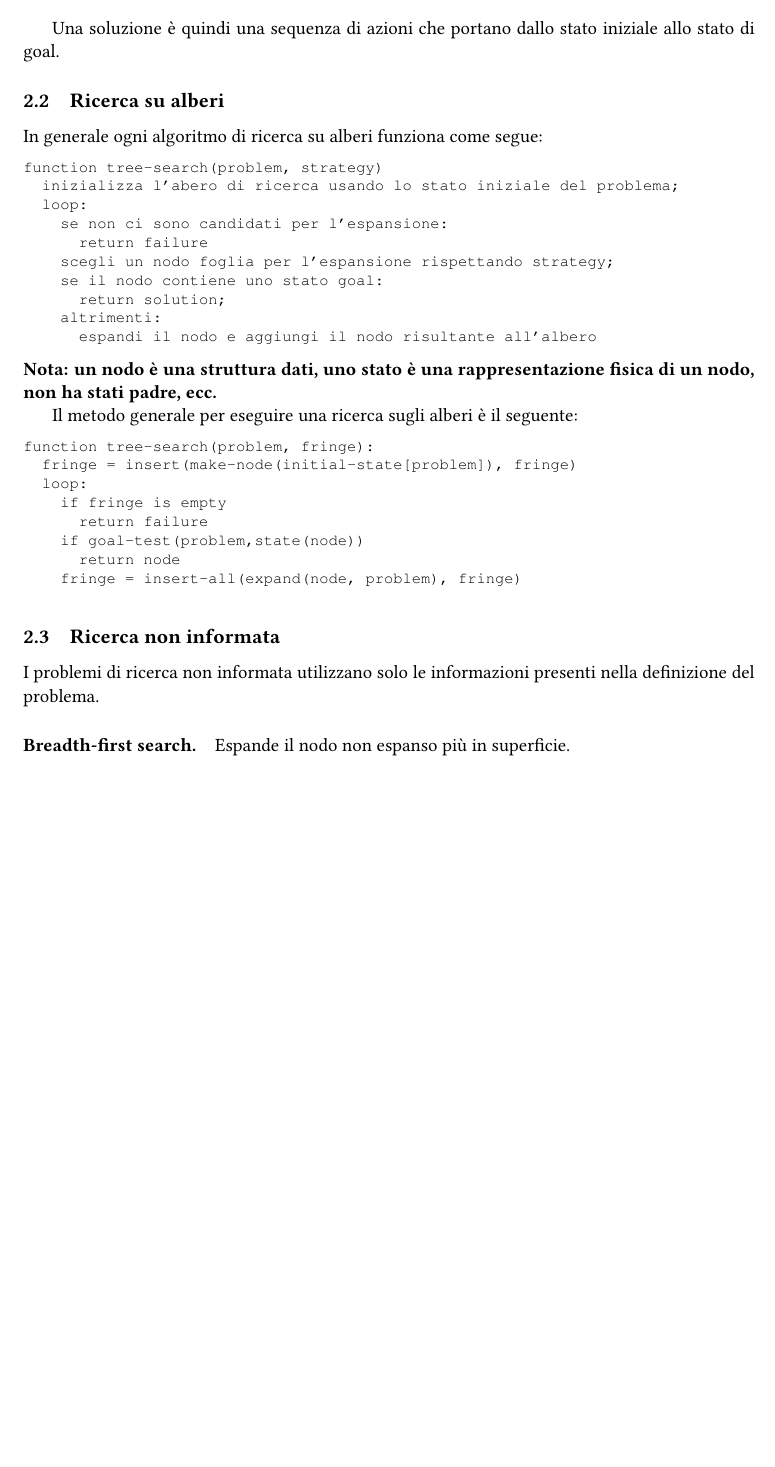
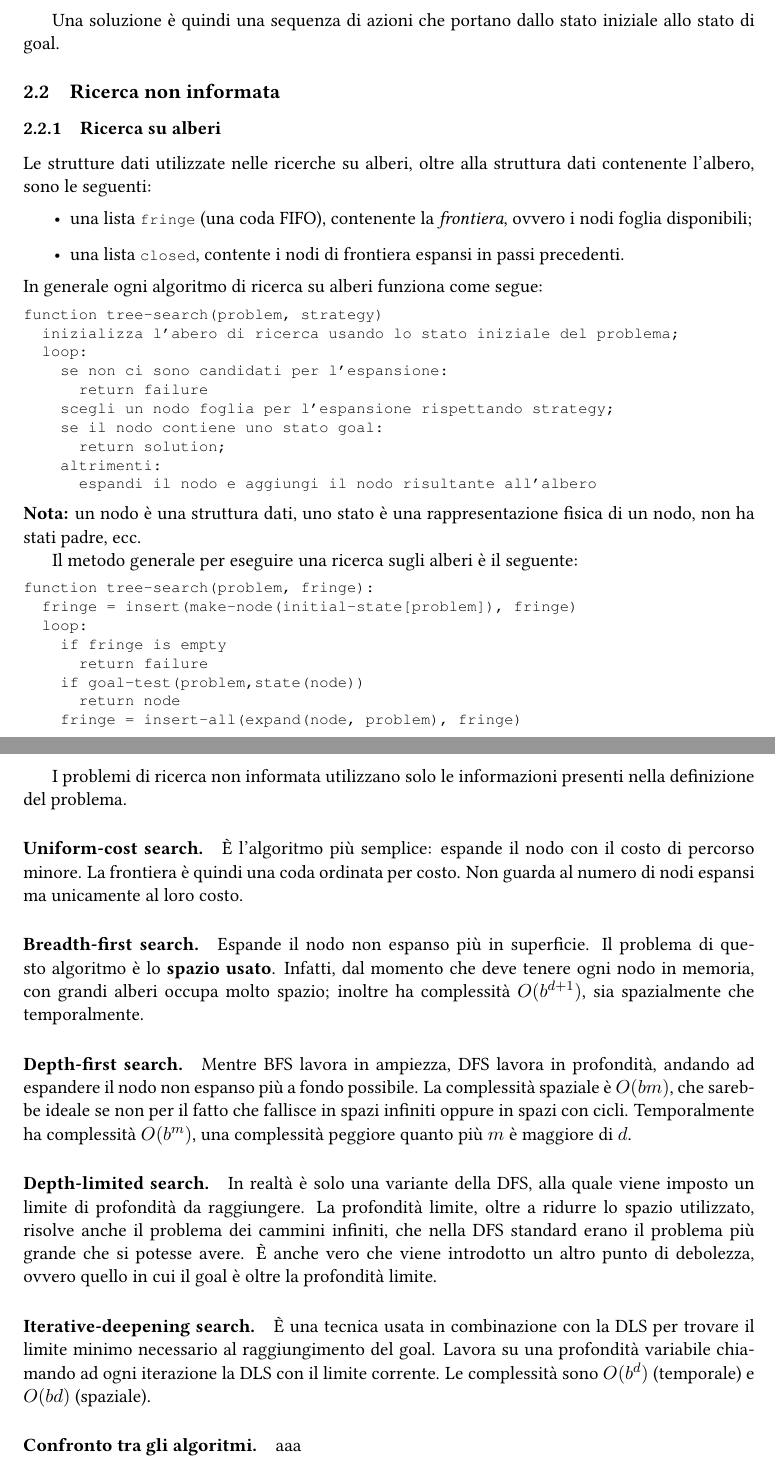
Before and after one commit to sentientmachin3/dispense-info-univr, a LaTeX document (magistrale/intelligenza-artificiale/ia.tex): part of page 4 of 4 before the commit and two parts of pages 4 and 5 of 5 after it, the two joined at a grey line, cut so that both start at the same text, the shorter picture padded with empty space. Compiled offline with pdfLaTeX.

Commit message:
Ricerca non informata

```diff
--- a/magistrale/intelligenza-artificiale/ia.tex
+++ b/magistrale/intelligenza-artificiale/ia.tex
@@ -1,5 +1,5 @@
 \documentclass[a4paper, 11pt]{article}
-\usepackage[english]{babel}
+\usepackage[english, italian]{babel}
 \usepackage[utf8]{inputenc}
 \usepackage[T1]{fontenc}
 \usepackage{amsmath}
@@ -95,9 +96,18 @@ Un problema a stato singolo è definito da 4 elementi: \begin{enumerate}
 
 Una soluzione è quindi una sequenza di azioni che portano dallo stato iniziale allo stato di goal.
 
-\subsection{Ricerca su alberi}
+
+
+
+\subsection{Ricerca non informata}
+\subsubsection{Ricerca su alberi}
+Le strutture dati utilizzate nelle ricerche su alberi, oltre alla struttura dati contenente l'albero, sono le seguenti:
+\begin{itemize}
+	\item una lista \lstinline|fringe| (una coda FIFO), contenente la \textit{frontiera}, ovvero i nodi foglia disponibili;
+	\item una lista \lstinline|closed|, contente i nodi di frontiera espansi in passi precedenti.
+\end{itemize}
 In generale ogni algoritmo di ricerca su alberi funziona come segue:
-	\begin{lstlisting}
+\begin{lstlisting}
 function tree-search(problem, strategy)
 	inizializza l'abero di ricerca usando lo stato iniziale del problema;
 	loop:
@@ -125,10 +135,18 @@ function tree-search(problem, fringe):
 		fringe = insert-all(expand(node, problem), fringe)
 \end{lstlisting}
 
+I problemi di ricerca non informata utilizzano solo le informazioni presenti nella definizione del problema.
+\paragraph{Uniform-cost search.} È l'algoritmo più semplice: espande il nodo con il costo di percorso minore. La frontiera è quindi una coda ordinata per costo. Non guarda al numero di nodi espansi ma unicamente al loro costo.
 
-\subsection{Ricerca non informata}
-I problemi di ricerca non informata utilizzano solo le informazioni presenti nella definizione del problema.
-\paragraph{Breadth-first search.} Espande il nodo non espanso più in superficie.
+\paragraph{Breadth-first search.} Espande il nodo non espanso più in superficie. Il problema di questo algoritmo è lo \textbf{spazio usato}. Infatti, dal momento che deve tenere ogni nodo in memoria, con grandi alberi occupa molto spazio; inoltre ha complessità $O(b^{d+1})$, sia spazialmente che temporalmente.
+
+\paragraph{Depth-first search.} Mentre BFS lavora in ampiezza, DFS lavora in profondità, andando ad espandere il nodo non espanso più a fondo possibile. La complessità spaziale è $O(bm)$, che sarebbe ideale se non per il fatto che fallisce in spazi infiniti oppure in spazi con cicli. Temporalmente ha complessità $O(b^m)$, una complessità peggiore quanto più $m$ è maggiore di $d$.
+
+\paragraph{Depth-limited search.} In realtà è solo una variante della DFS, alla quale viene imposto un limite di profondità da raggiungere. La profondità limite, oltre a ridurre lo spazio utilizzato, risolve anche il problema dei cammini infiniti, che nella DFS standard erano il problema più grande che si potesse avere. È anche vero che viene introdotto un altro punto di debolezza, ovvero quello in cui il goal è oltre la profondità limite.
+
+\paragraph{Iterative-deepening search.} È una tecnica usata in combinazione con la DLS per trovare il limite minimo necessario al raggiungimento del goal. Lavora su una profondità variabile chiamando ad ogni iterazione la DLS con il limite corrente. Le complessità sono $O(b^d)$ (temporale) e $O(bd)$ (spaziale).
+
+\paragraph{Confronto tra gli algoritmi.} aaa
 
 
 
```
Also changed, not shown: magistrale/intelligenza-artificiale/ia.pdf, magistrale/intelligenza-artificiale/ia.tex (7 more changed lines).
